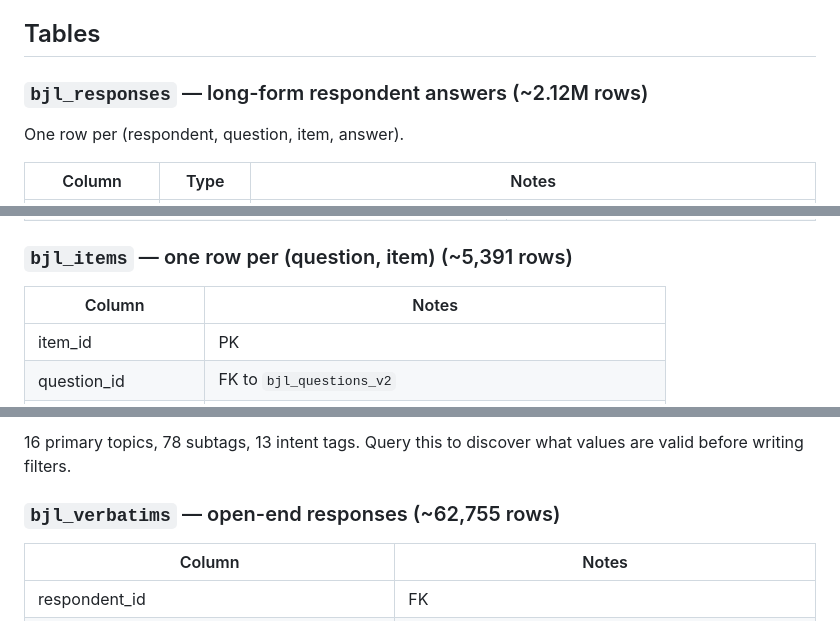
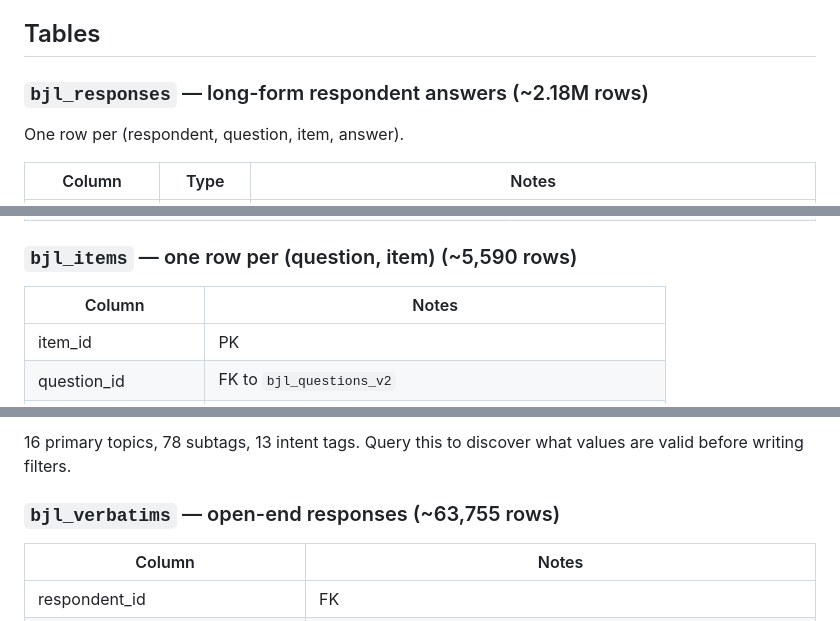
Before and after one commit to elihaddowpm/brand-joy-lab, a Markdown page: docs/schema_doc.md, 3 parts joined by grey strips. Rendered like a GitHub page.

```diff
--- a/docs/schema_doc.md
+++ b/docs/schema_doc.md
@@ -8,7 +8,7 @@ This is the canonical schema reference for the BJL Intelligence Engine investiga
 
 ## Tables
 
-### `bjl_responses` — long-form respondent answers (~2.12M rows)
+### `bjl_responses` — long-form respondent answers (~2.18M rows)
 
 One row per (respondent, question, item, answer).
 
@@ -51,7 +51,7 @@ One row per respondent.
 | race_other | text write-in |
 | decisionmaker_vacation, decisionmaker_internet, decisionmaker_car, decisionmaker_groceries, decisionmaker_bank, decisionmaker_vacation_activities, decisionmaker_car_insurance, decisionmaker_home_furnishing | text — household-decision-maker flags from the Decision_Maker battery |
 
-### `bjl_items` — one row per (question, item) (~5,391 rows)
+### `bjl_items` — one row per (question, item) (~5,590 rows)
 
 | Column | Notes |
 |---|---|
@@ -105,7 +105,7 @@ When reporting distributions of `raw_value` for agreement / frequency / importan
 
 16 primary topics, 78 subtags, 13 intent tags. Query this to discover what values are valid before writing filters.
 
-### `bjl_verbatims` — open-end responses (~62,755 rows)
+### `bjl_verbatims` — open-end responses (~63,755 rows)
 
 | Column | Notes |
 |---|---|
```
Also changed, not shown: other parts of docs/schema_doc.md (+23 -13 lines).
